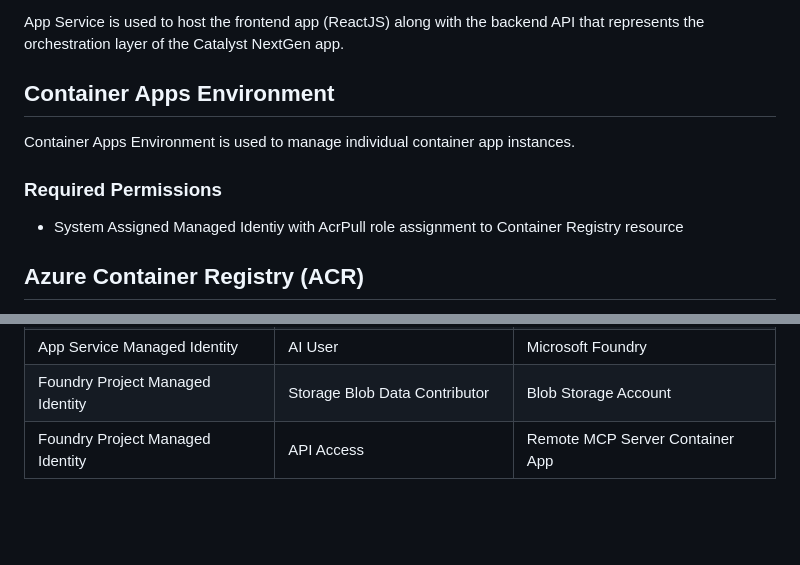
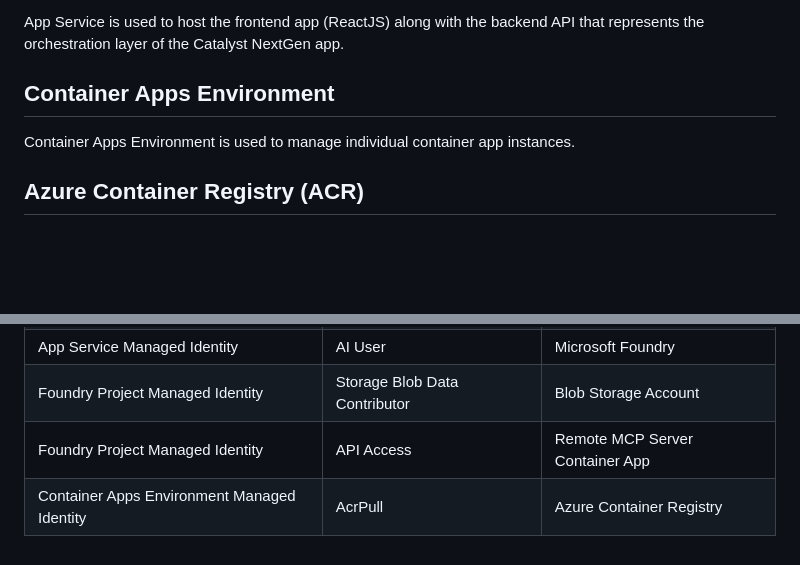
Before and after one commit to amalpgapex/agenticworkflow, a Markdown page: docs/ARCHITECTURE.MD, 2 parts joined by grey strips. Rendered like a GitHub page; blank space fills up the shorter version.

Commit message:
add container app environment permissions

```diff
--- a/docs/ARCHITECTURE.MD
+++ b/docs/ARCHITECTURE.MD
@@ -33,9 +33,6 @@ App Service is used to host the frontend app (ReactJS) along with the backend AP
 ## Container Apps Environment
 Container Apps Environment is used to manage individual container app instances.
 
-### Required Permissions
-- System Assigned Managed Identiy with AcrPull role assignment to Container Registry resource
-
 ## Azure Container Registry (ACR)
 Azure Container Registry is used to store docker images for deployment as Container Apps. ACR is also used for remote container image builds during local development.
 
@@ -62,3 +59,4 @@ App Service Managed Identity | Cosmos DB Data Reader/Writer | Cosmos DB
 App Service Managed Identity | AI User | Microsoft Foundry
 Foundry Project Managed Identity | Storage Blob Data Contributor | Blob Storage Account
 Foundry Project Managed Identity | API Access | Remote MCP Server Container App
+Container Apps Environment Managed Identity | AcrPull | Azure Container Registry
```
